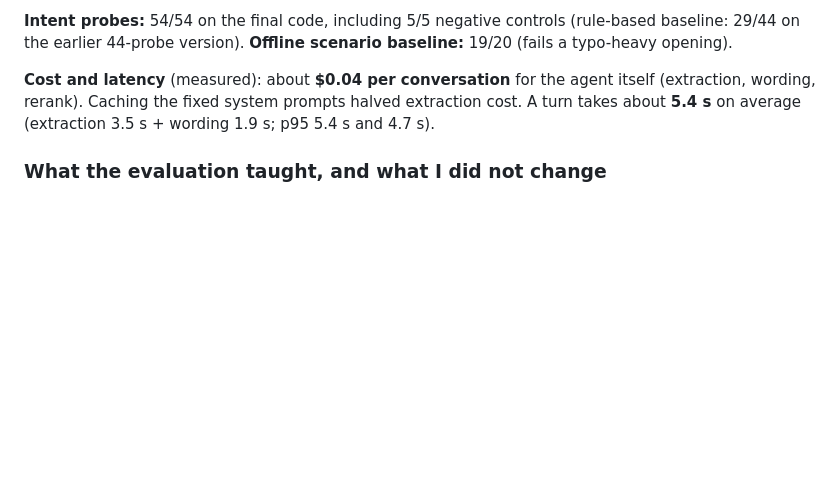
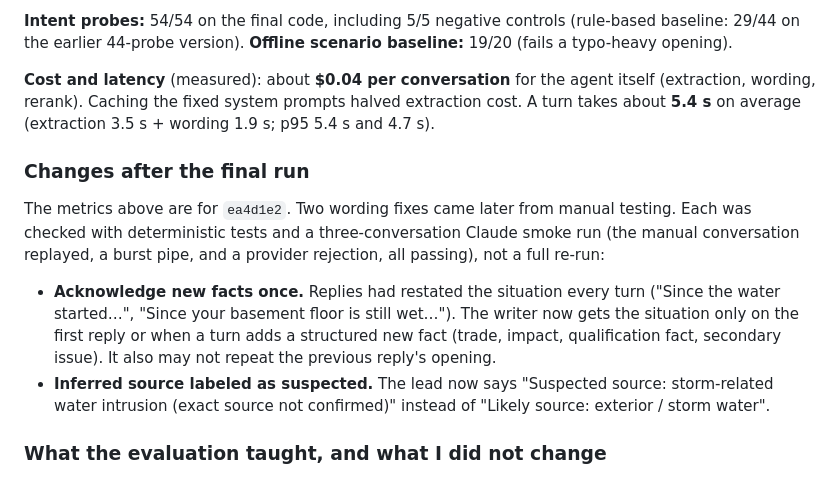
Before and after one commit to superyyb/nearbyai, a Markdown page: README.md, the part around the change. Drawn GitHub-style; blank space fills up the shorter version.

Commit message:
docs: note the post-freeze wording fixes and how they were verified
The README metrics remain those of ea4d1e2. The two later wording fixes were
checked with deterministic tests and a three-conversation Claude smoke run,
not a full re-run.

```diff
--- a/README.md
+++ b/README.md
@@ -192,6 +192,19 @@ earlier 44-probe version). **Offline scenario baseline:** 19/20 (fails a typo-he
 rerank). Caching the fixed system prompts halved extraction cost. A turn takes about **5.4 s** on average
 (extraction 3.5 s + wording 1.9 s; p95 5.4 s and 4.7 s).
 
+### Changes after the final run
+
+The metrics above are for `ea4d1e2`. Two wording fixes came later from manual testing. Each was checked with
+deterministic tests and a three-conversation Claude smoke run (the manual conversation replayed, a burst pipe, and
+a provider rejection, all passing), not a full re-run:
+
+- **Acknowledge new facts once.** Replies had restated the situation every turn ("Since the water started…",
+  "Since your basement floor is still wet…"). The writer now gets the situation only on the first reply or when a
+  turn adds a structured new fact (trade, impact, qualification fact, secondary issue). It also may not repeat the
+  previous reply's opening.
+- **Inferred source labeled as suspected.** The lead now says "Suspected source: storm-related water intrusion
+  (exact source not confirmed)" instead of "Likely source: exterior / storm water".
+
 ### What the evaluation taught, and what I did not change
 
 The provider judge valued **specific issue context much more than preferred timing**. Exact street address was the
```
